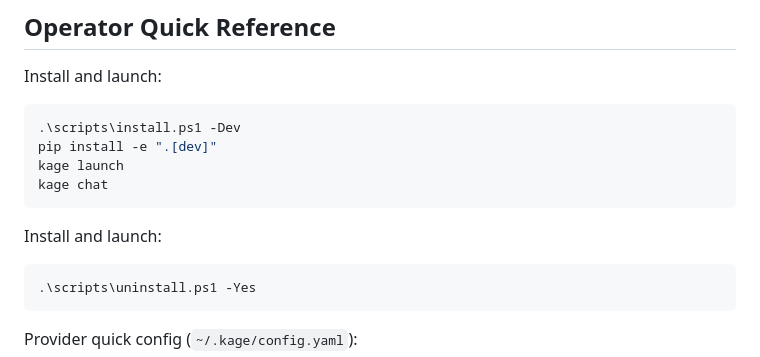
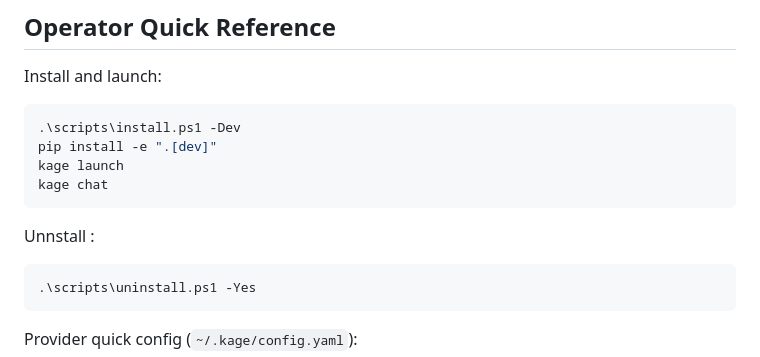
Before and after one commit to GonchiJoshnaVardhanReddy/Kage, a Markdown page: README.md, the part around the change. GitHub-like rendering.

````diff
--- a/README.md
+++ b/README.md
@@ -28,7 +28,7 @@ kage launch
 kage chat
 ```
 
-Install and launch:
+Unnstall :
 ```bash
 .\scripts\uninstall.ps1 -Yes
 ```
````
